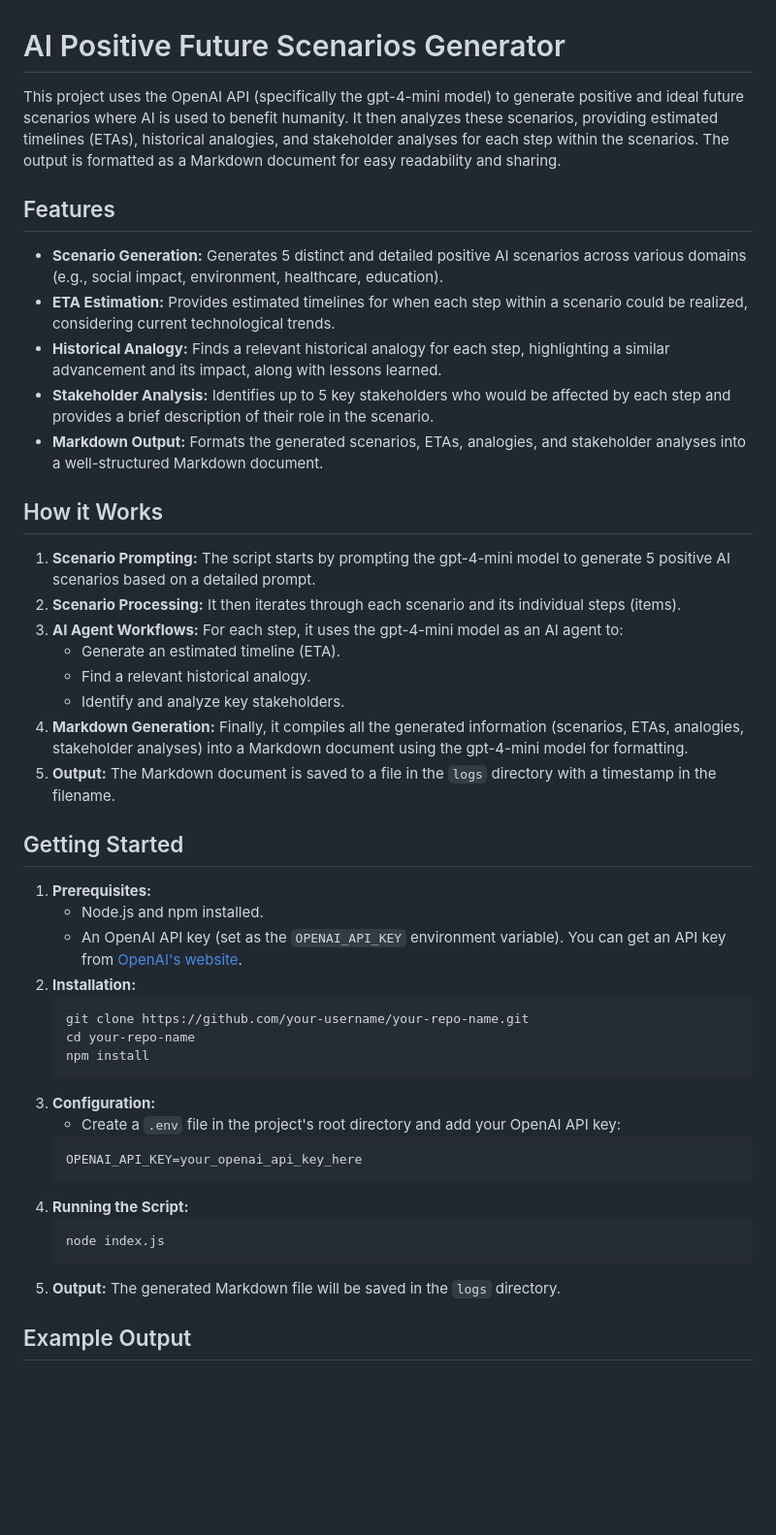
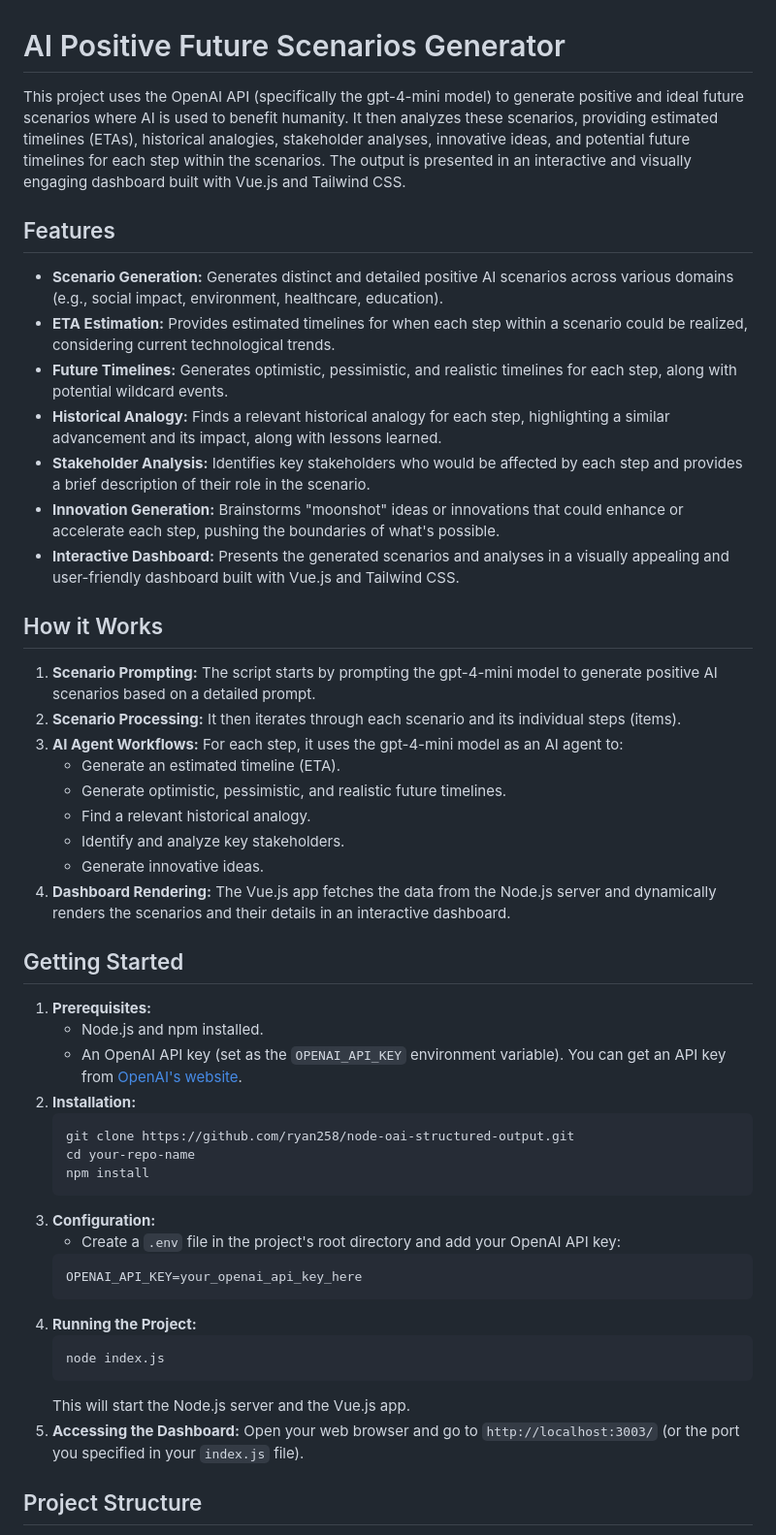
Before and after one commit to ryan258/node-oai-structured-output, a Markdown page: README.md, the part around one of its changes. Shown at 97% size. Rendered like a GitHub page; blank space fills up the shorter version.

````diff
--- a/README.md
+++ b/README.md
@@ -1,47 +1,52 @@
 # AI Positive Future Scenarios Generator
 
-This project uses the OpenAI API (specifically the gpt-4-mini model) to generate positive and ideal future scenarios where AI is used to benefit humanity. It then analyzes these scenarios, providing estimated timelines (ETAs), historical analogies, and stakeholder analyses for each step within the scenarios. The output is formatted as a Markdown document for easy readability and sharing.
+This project uses the OpenAI API (specifically the gpt-4-mini model) to generate positive and ideal future scenarios where AI is used to benefit humanity. It then analyzes these scenarios, providing estimated timelines (ETAs), historical analogies, stakeholder analyses, innovative ideas, and potential future timelines for each step within the scenarios. The output is presented in an interactive and visually engaging dashboard built with Vue.js and Tailwind CSS.
 
 ## Features
 
-* **Scenario Generation:** Generates 5 distinct and detailed positive AI scenarios across various domains (e.g., social impact, environment, healthcare, education).
-* **ETA Estimation:** Provides estimated timelines for when each step within a scenario could be realized, considering current technological trends.
-* **Historical Analogy:**  Finds a relevant historical analogy for each step, highlighting a similar advancement and its impact, along with lessons learned.
-* **Stakeholder Analysis:** Identifies up to 5 key stakeholders who would be affected by each step and provides a brief description of their role in the scenario.
-* **Markdown Output:** Formats the generated scenarios, ETAs, analogies, and stakeholder analyses into a well-structured Markdown document.
+- **Scenario Generation:** Generates distinct and detailed positive AI scenarios across various domains (e.g., social impact, environment, healthcare, education).
+- **ETA Estimation:** Provides estimated timelines for when each step within a scenario could be realized, considering current technological trends.
+- **Future Timelines:** Generates optimistic, pessimistic, and realistic timelines for each step, along with potential wildcard events.
+- **Historical Analogy:** Finds a relevant historical analogy for each step, highlighting a similar advancement and its impact, along with lessons learned.
+- **Stakeholder Analysis:** Identifies key stakeholders who would be affected by each step and provides a brief description of their role in the scenario.
+- **Innovation Generation:** Brainstorms "moonshot" ideas or innovations that could enhance or accelerate each step, pushing the boundaries of what's possible.
+- **Interactive Dashboard:** Presents the generated scenarios and analyses in a visually appealing and user-friendly dashboard built with Vue.js and Tailwind CSS.
 
 ## How it Works
 
-1. **Scenario Prompting:** The script starts by prompting the gpt-4-mini model to generate 5 positive AI scenarios based on a detailed prompt.
+1. **Scenario Prompting:** The script starts by prompting the gpt-4-mini model to generate positive AI scenarios based on a detailed prompt.
 2. **Scenario Processing:** It then iterates through each scenario and its individual steps (items).
 3. **AI Agent Workflows:** For each step, it uses the gpt-4-mini model as an AI agent to:
-    * Generate an estimated timeline (ETA).
-    * Find a relevant historical analogy.
-    * Identify and analyze key stakeholders.
-4. **Markdown Generation:** Finally, it compiles all the generated information (scenarios, ETAs, analogies, stakeholder analyses) into a Markdown document using the gpt-4-mini model for formatting.
-5. **Output:** The Markdown document is saved to a file in the `logs` directory with a timestamp in the filename.
+   - Generate an estimated timeline (ETA).
+   - Generate optimistic, pessimistic, and realistic future timelines.
+   - Find a relevant historical analogy.
+   - Identify and analyze key stakeholders.
+   - Generate innovative ideas.
+4. **Dashboard Rendering:** The Vue.js app fetches the data from the Node.js server and dynamically renders the scenarios and their details in an interactive dashboard.
 
 ## Getting Started
 
 1. **Prerequisites:**
-   * Node.js and npm installed.
-   * An OpenAI API key (set as the `OPENAI_API_KEY` environment variable). You can get an API key from [OpenAI's website](https://platform.openai.com/account/api-keys).
+   - Node.js and npm installed.
+   - An OpenAI API key (set as the `OPENAI_API_KEY` environment variable). You can get an API key from [OpenAI's website](https://platform.openai.com/account/api-keys).
 2. **Installation:**
    ```bash
-   git clone https://github.com/your-username/your-repo-name.git
+   git clone https://github.com/ryan258/node-oai-structured-output.git
    cd your-repo-name
    npm install
    ```
 3. **Configuration:**
-   * Create a `.env` file in the project's root directory and add your OpenAI API key:
+   - Create a `.env` file in the project's root directory and add your OpenAI API key:
    ```
    OPENAI_API_KEY=your_openai_api_key_here
    ```
-4. **Running the Script:**
+4. **Running the Project:**
    ```bash
    node index.js
    ```
-5. **Output:** The generated Markdown file will be saved in the `logs` directory.
+   This will start the Node.js server and the Vue.js app.
+5. **Accessing the Dashboard:**
+   Open your web browser and go to `http://localhost:3003/` (or the port you specified in your `index.js` file).
 
-## Example Output
+## Project Structure
 
````
Also changed, not shown: other parts of README.md (+3 -30 lines).
